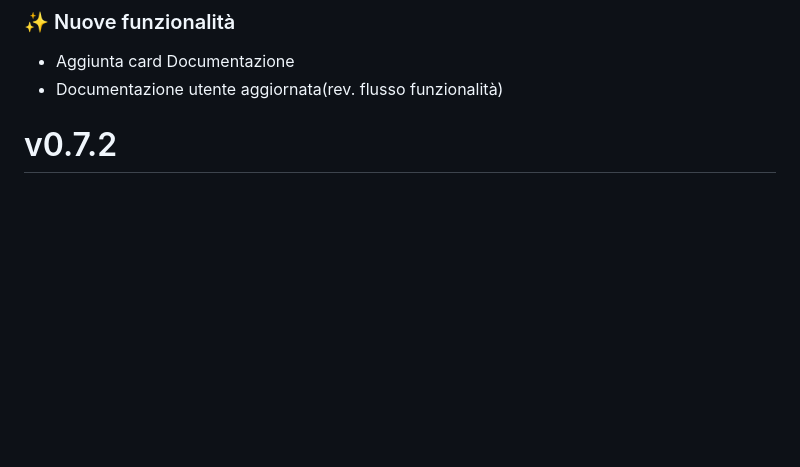
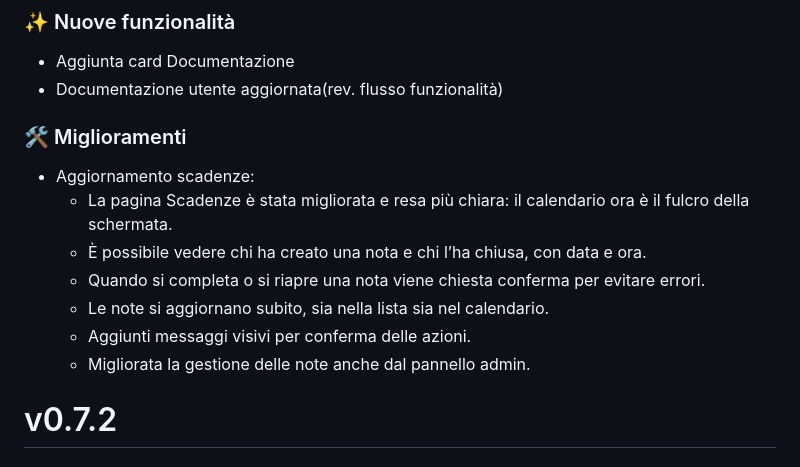
Before and after one commit to darkkillex/shiftplanner, a Markdown page: CHANGELOG.md, the part around the change. GitHub-like rendering; blank space fills up the shorter version.

Commit message:
docs: aggiornato CHANGELOG.md - v0.7.3

```diff
--- a/CHANGELOG.md
+++ b/CHANGELOG.md
@@ -2,6 +2,16 @@
 ### ✨ Nuove funzionalità
 * Aggiunta card Documentazione
 * Documentazione utente aggiornata(rev. flusso funzionalità)
+
+### 🛠️ Miglioramenti
+* Aggiornamento scadenze:
+  * La pagina Scadenze è stata migliorata e resa più chiara: il calendario ora è il fulcro della schermata.
+  * È possibile vedere chi ha creato una nota e chi l’ha chiusa, con data e ora.
+  * Quando si completa o si riapre una nota viene chiesta conferma per evitare errori.
+  * Le note si aggiornano subito, sia nella lista sia nel calendario.
+  * Aggiunti messaggi visivi per conferma delle azioni.
+  * Migliorata la gestione delle note anche dal pannello admin.
+
 
 # v0.7.2
 ### ✨ Nuove funzionalità
```
